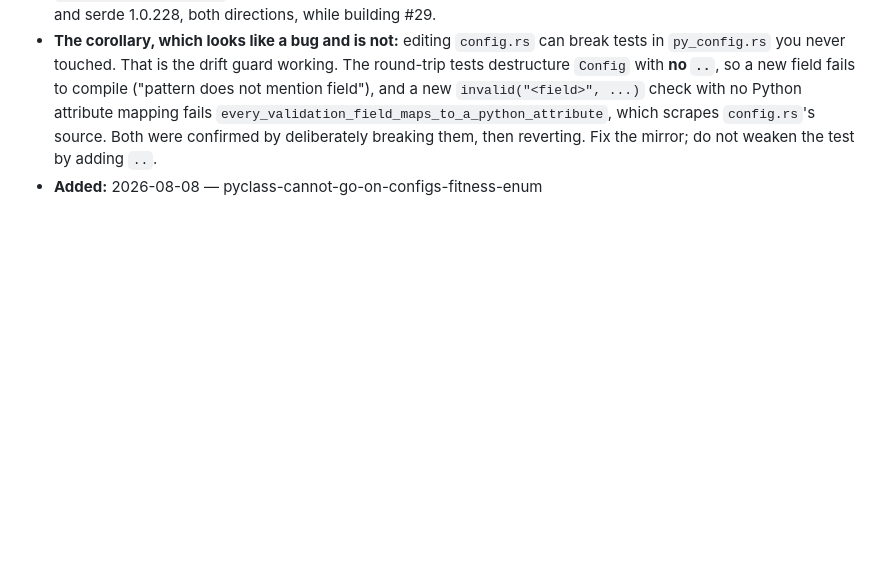
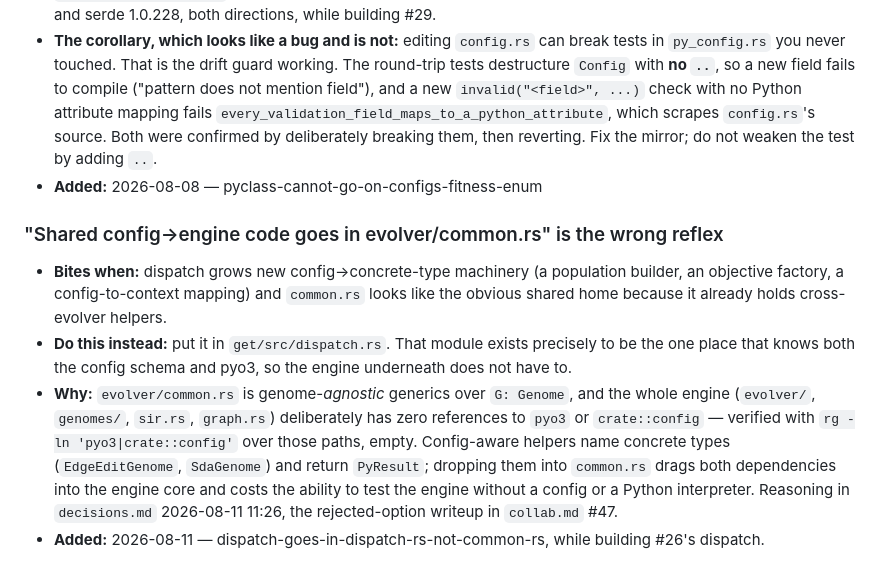
Before and after one commit to md12ol/GraphEvolutionTool, a Markdown page: .claude/work/traps.md, the part around the change. Drawn GitHub-style; blank space fills up the shorter version.

Commit message:
Correct a stale commit hash in hotfixes.md; add the dispatch-vs-common trap

```diff
--- a/.claude/work/traps.md
+++ b/.claude/work/traps.md
@@ -408,3 +408,18 @@ Read by `/load` and `/start`. Entries leave only when no longer true.
   confirmed by deliberately breaking them, then reverting. Fix the mirror; do not weaken the test by
   adding `..`.
 - **Added:** 2026-08-08 — pyclass-cannot-go-on-configs-fitness-enum
+
+### "Shared config→engine code goes in evolver/common.rs" is the wrong reflex
+- **Bites when:** dispatch grows new config→concrete-type machinery (a population builder, an
+  objective factory, a config-to-context mapping) and `common.rs` looks like the obvious shared
+  home because it already holds cross-evolver helpers.
+- **Do this instead:** put it in `get/src/dispatch.rs`. That module exists precisely to be the one
+  place that knows both the config schema and pyo3, so the engine underneath does not have to.
+- **Why:** `evolver/common.rs` is genome-*agnostic* generics over `G: Genome`, and the whole engine
+  (`evolver/`, `genomes/`, `sir.rs`, `graph.rs`) deliberately has zero references to `pyo3` or
+  `crate::config` — verified with `rg -ln 'pyo3|crate::config'` over those paths, empty. Config-aware
+  helpers name concrete types (`EdgeEditGenome`, `SdaGenome`) and return `PyResult`; dropping them
+  into `common.rs` drags both dependencies into the engine core and costs the ability to test the
+  engine without a config or a Python interpreter. Reasoning in `decisions.md` 2026-08-11 11:26,
+  the rejected-option writeup in `collab.md` #47.
+- **Added:** 2026-08-11 — dispatch-goes-in-dispatch-rs-not-common-rs, while building #26's dispatch.
```
Also changed, not shown: .claude/work/hotfixes.md (+4 -1 lines).
